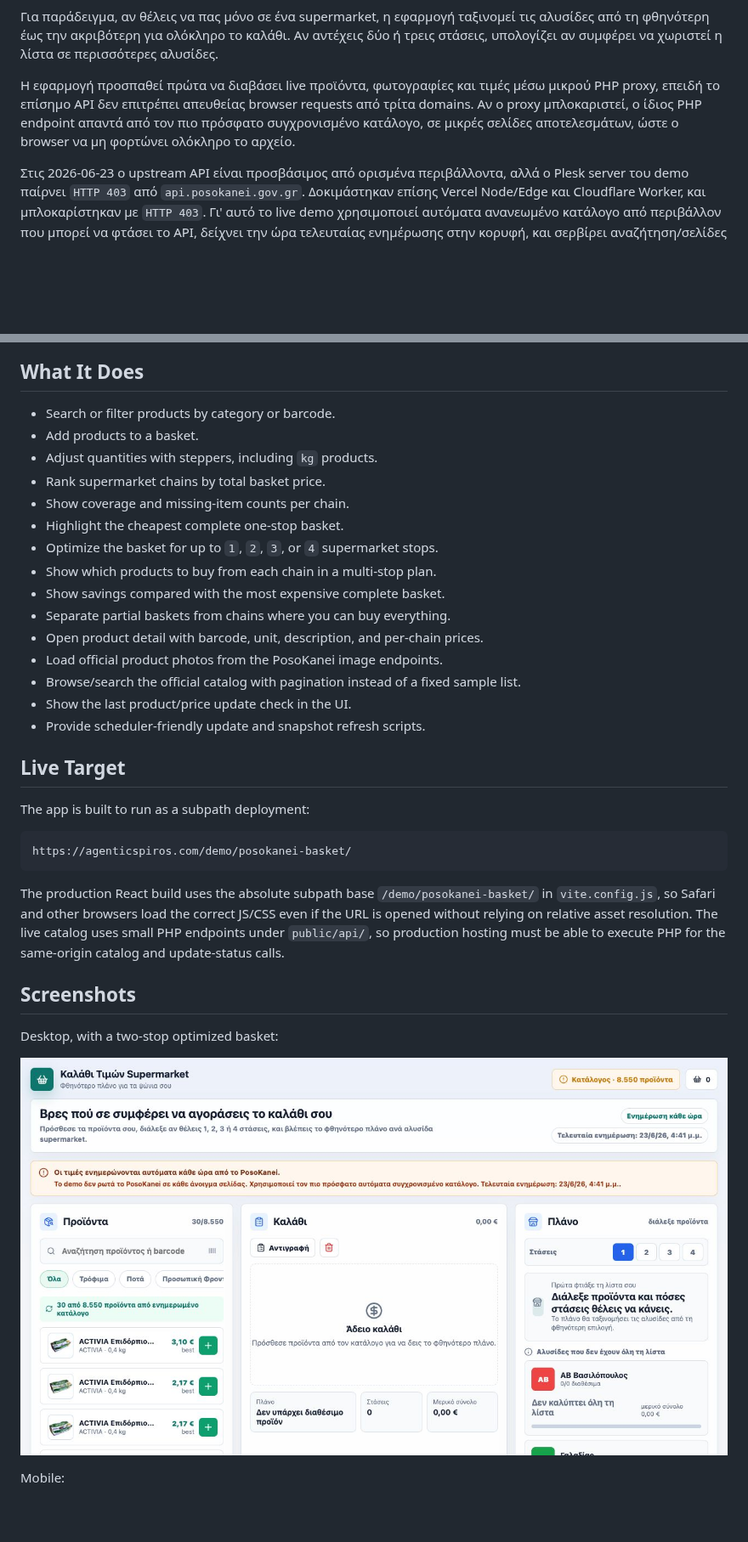
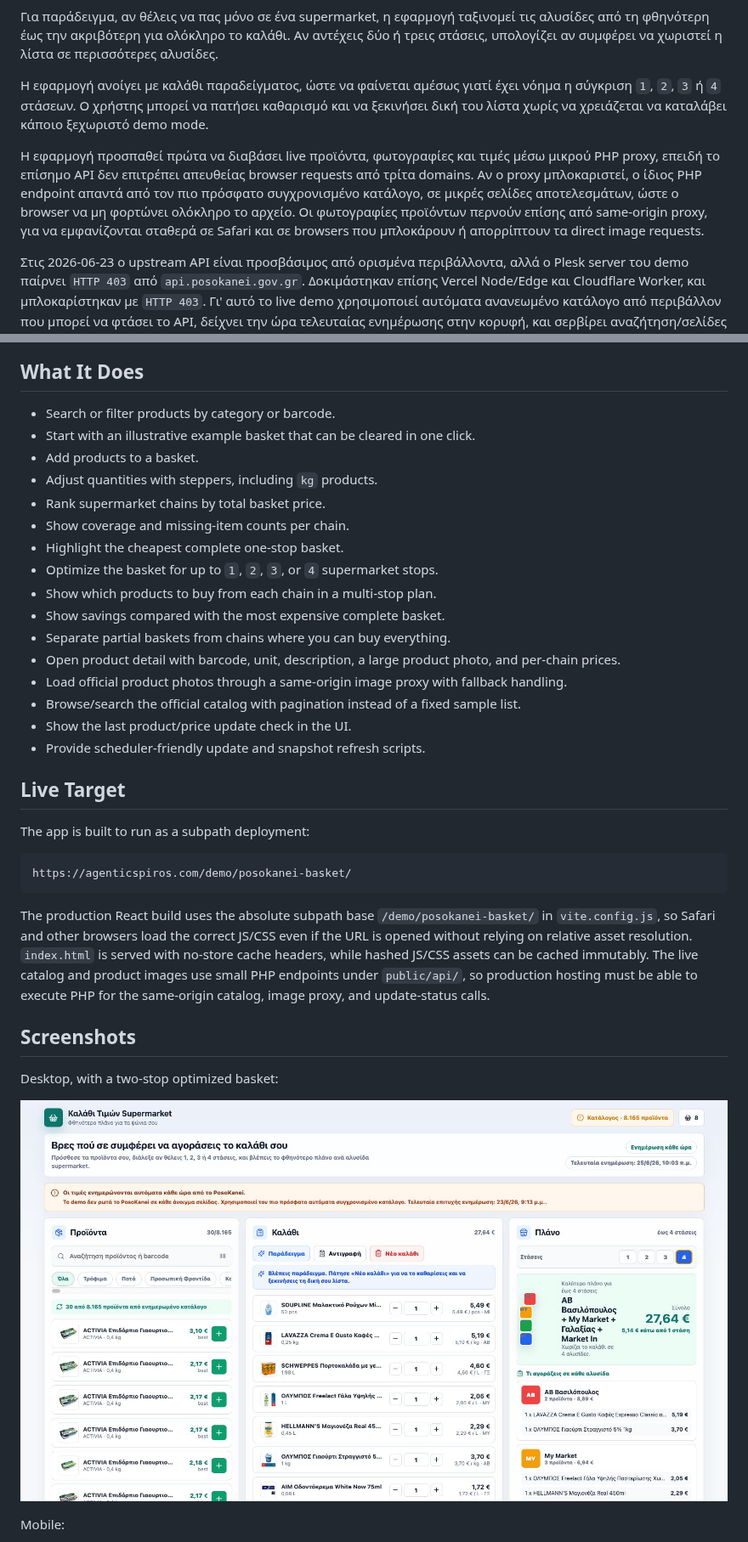
Before and after one commit to spirosrap/posokanei-basket-demo, a Markdown page: README.md, 2 parts joined by grey strips. Shown at 85% size. Rendered like a GitHub page; pictures changed too: screenshots/desktop.png; blank space fills up the shorter version.

````diff
--- a/README.md
+++ b/README.md
@@ -24,7 +24,9 @@ Live app: [agenticspiros.com/demo/posokanei-basket](https://agenticspiros.com/de
 
 Για παράδειγμα, αν θέλεις να πας μόνο σε ένα supermarket, η εφαρμογή ταξινομεί τις αλυσίδες από τη φθηνότερη έως την ακριβότερη για ολόκληρο το καλάθι. Αν αντέχεις δύο ή τρεις στάσεις, υπολογίζει αν συμφέρει να χωριστεί η λίστα σε περισσότερες αλυσίδες.
 
-Η εφαρμογή προσπαθεί πρώτα να διαβάσει live προϊόντα, φωτογραφίες και τιμές μέσω μικρού PHP proxy, επειδή το επίσημο API δεν επιτρέπει απευθείας browser requests από τρίτα domains. Αν ο proxy μπλοκαριστεί, ο ίδιος PHP endpoint απαντά από τον πιο πρόσφατο συγχρονισμένο κατάλογο, σε μικρές σελίδες αποτελεσμάτων, ώστε ο browser να μη φορτώνει ολόκληρο το αρχείο.
+Η εφαρμογή ανοίγει με καλάθι παραδείγματος, ώστε να φαίνεται αμέσως γιατί έχει νόημα η σύγκριση `1`, `2`, `3` ή `4` στάσεων. Ο χρήστης μπορεί να πατήσει καθαρισμό και να ξεκινήσει δική του λίστα χωρίς να χρειάζεται να καταλάβει κάποιο ξεχωριστό demo mode.
+
+Η εφαρμογή προσπαθεί πρώτα να διαβάσει live προϊόντα, φωτογραφίες και τιμές μέσω μικρού PHP proxy, επειδή το επίσημο API δεν επιτρέπει απευθείας browser requests από τρίτα domains. Αν ο proxy μπλοκαριστεί, ο ίδιος PHP endpoint απαντά από τον πιο πρόσφατο συγχρονισμένο κατάλογο, σε μικρές σελίδες αποτελεσμάτων, ώστε ο browser να μη φορτώνει ολόκληρο το αρχείο. Οι φωτογραφίες προϊόντων περνούν επίσης από same-origin proxy, για να εμφανίζονται σταθερά σε Safari και σε browsers που μπλοκάρουν ή απορρίπτουν τα direct image requests.
 
 Στις 2026-06-23 ο upstream API είναι προσβάσιμος από ορισμένα περιβάλλοντα, αλλά ο Plesk server του demo παίρνει `HTTP 403` από `api.posokanei.gov.gr`. Δοκιμάστηκαν επίσης Vercel Node/Edge και Cloudflare Worker, και μπλοκαρίστηκαν με `HTTP 403`. Γι' αυτό το live demo χρησιμοποιεί αυτόματα ανανεωμένο κατάλογο από περιβάλλον που μπορεί να φτάσει το API, δείχνει την ώρα τελευταίας ενημέρωσης στην κορυφή, και σερβίρει αναζήτηση/σελίδες προϊόντων από PHP fallback.
 
@@ -33,6 +35,7 @@ Live app: [agenticspiros.com/demo/posokanei-basket](https://agenticspiros.com/de
 ## What It Does
 
 - Search or filter products by category or barcode.
+- Start with an illustrative example basket that can be cleared in one click.
 - Add products to a basket.
 - Adjust quantities with steppers, including `kg` products.
 - Rank supermarket chains by total basket price.
@@ -42,8 +45,8 @@ Live app: [agenticspiros.com/demo/posokanei-basket](https://agenticspiros.com/de
 - Show which products to buy from each chain in a multi-stop plan.
 - Show savings compared with the most expensive complete basket.
 - Separate partial baskets from chains where you can buy everything.
-- Open product detail with barcode, unit, description, and per-chain prices.
-- Load official product photos from the PosoKanei image endpoints.
+- Open product detail with barcode, unit, description, a large product photo, and per-chain prices.
+- Load official product photos through a same-origin image proxy with fallback handling.
 - Browse/search the official catalog with pagination instead of a fixed sample list.
 - Show the last product/price update check in the UI.
 - Provide scheduler-friendly update and snapshot refresh scripts.
@@ -56,7 +59,7 @@ The app is built to run as a subpath deployment:
 https://agenticspiros.com/demo/posokanei-basket/
 ```
 
-The production React build uses the absolute subpath base `/demo/posokanei-basket/` in `vite.config.js`, so Safari and other browsers load the correct JS/CSS even if the URL is opened without relying on relative asset resolution. The live catalog uses small PHP endpoints under `public/api/`, so production hosting must be able to execute PHP for the same-origin catalog and update-status calls.
+The production React build uses the absolute subpath base `/demo/posokanei-basket/` in `vite.config.js`, so Safari and other browsers load the correct JS/CSS even if the URL is opened without relying on relative asset resolution. `index.html` is served with no-store cache headers, while hashed JS/CSS assets can be cached immutably. The live catalog and product images use small PHP endpoints under `public/api/`, so production hosting must be able to execute PHP for the same-origin catalog, image proxy, and update-status calls.
 
 ## Screenshots
 
````
Also changed, not shown: other parts of README.md (+13 -3 lines), screenshots/detail.png (added), screenshots/mobile.png, 1 other file.
